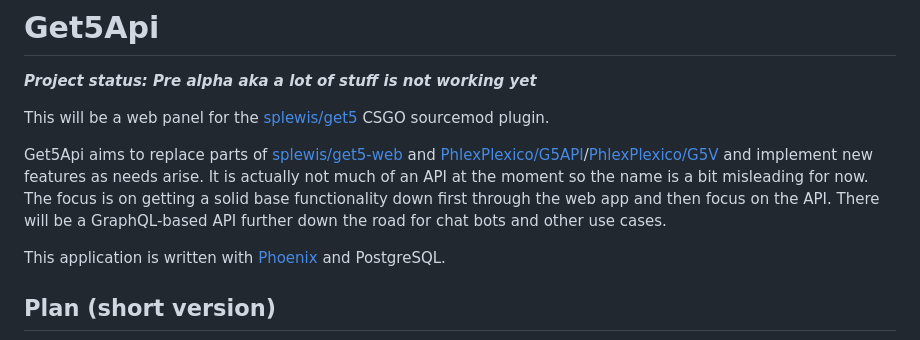
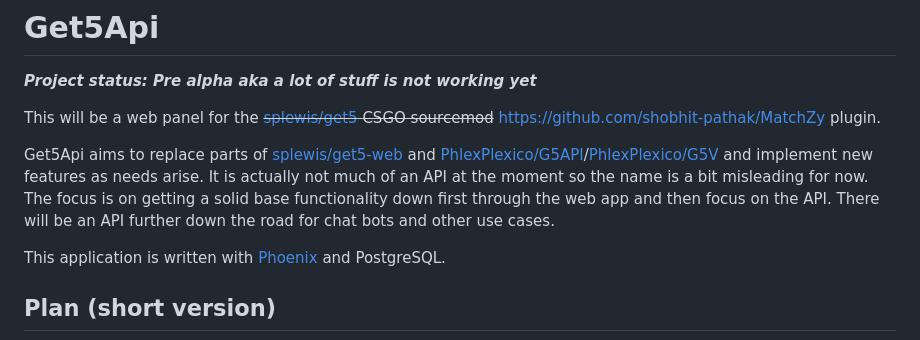
Before and after one commit to ringvold/get5_api, a Markdown page: README.md, the part around the change. Drawn GitHub-style.

```diff
--- a/README.md
+++ b/README.md
@@ -2,13 +2,13 @@
 
 ***Project status: Pre alpha aka a lot of stuff is not working yet***
 
-This will be a web panel for the [splewis/get5](https://splewis.github.io/get5) CSGO sourcemod plugin.
+This will be a web panel for the ~~[splewis/get5](https://splewis.github.io/get5) CSGO sourcemod~~ https://github.com/shobhit-pathak/MatchZy plugin.
 
 Get5Api aims to replace parts of [splewis/get5-web] and [PhlexPlexico/G5API]/[PhlexPlexico/G5V]
 and implement new features as needs arise. It is actually not much of an API at
 the moment so the name is a bit misleading for now. The focus is on getting a
 solid base functionality down first through the web app and then focus on the
-API. There will be a GraphQL-based API further down the road for chat bots
+API. There will be an API further down the road for chat bots
 and other use cases.
 
 This application is written with [Phoenix](https://www.phoenixframework.org/) and PostgreSQL.
```
